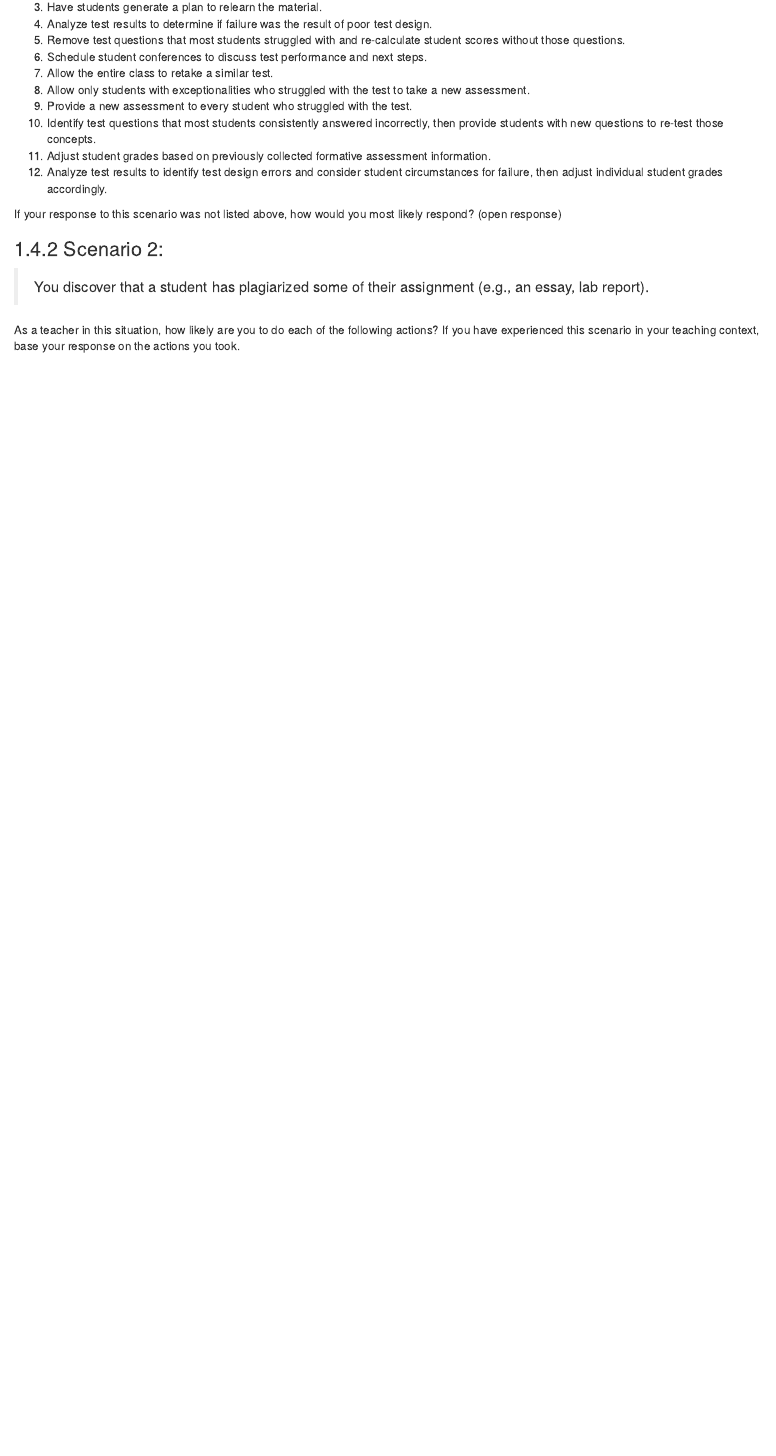
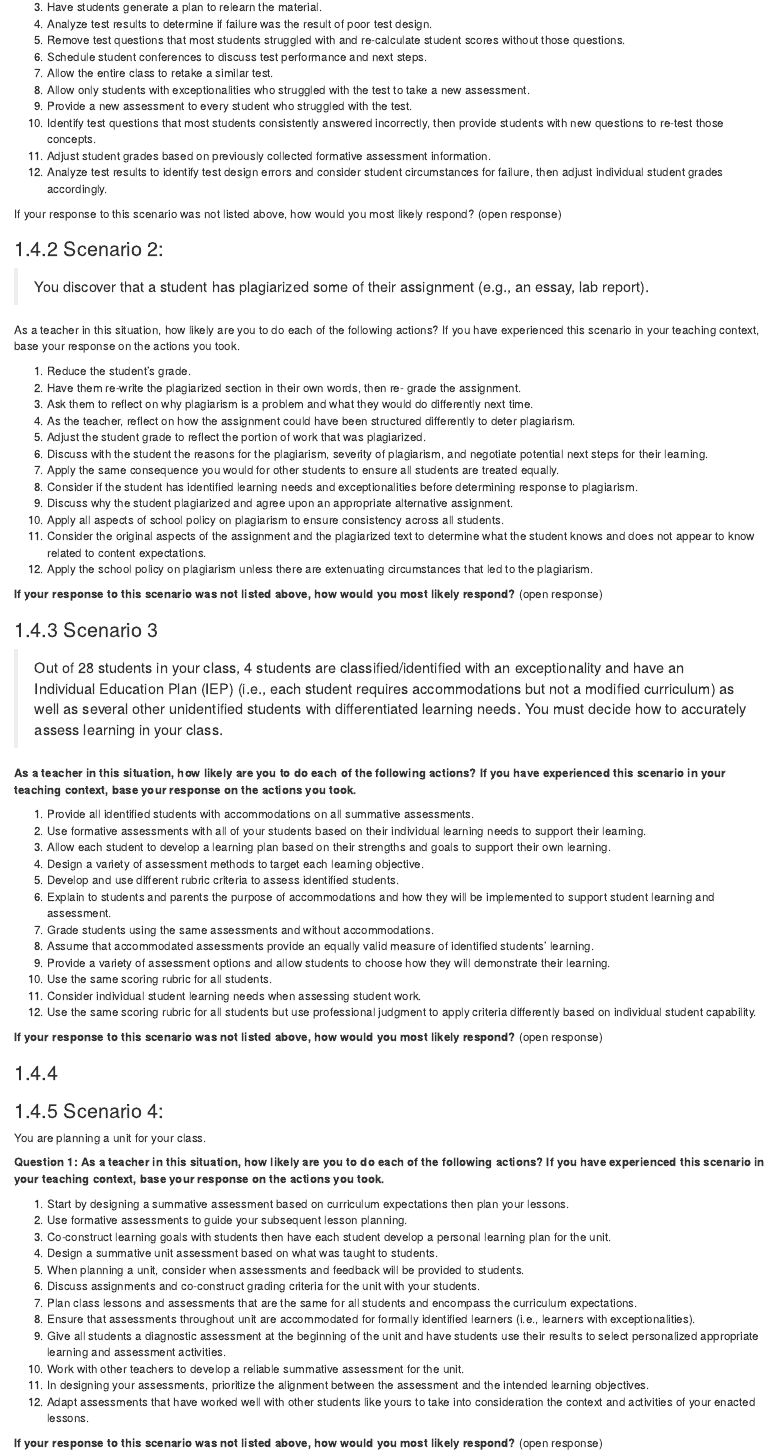
Before and after one commit to cmadland/assessment, an R Markdown document (acai.Rmd): the page in a window 1100 px wide, from 2570 px down. Rendered offline with R 4.5, knitr and Pandoc, with nearby package versions; drawn as R Markdown's standard HTML page in place of the format the file asks for.

Commit message:
scenario 3-4

```diff
--- a/acai.Rmd
+++ b/acai.Rmd
@@ -134,3 +134,62 @@ If your response to this scenario was not listed above, how would you most likel
 >You discover that a student has plagiarized some of their assignment (e.g., an essay, lab report).
 
 As a teacher in this situation, how likely are you to do each of the following actions? If you have experienced this scenario in your teaching context, base your response on the actions you took.
+
+1. Reduce the student's grade.
+2. Have them re-write the plagiarized section in their own words, then re- grade the assignment.
+3. Ask them to reflect on why plagiarism is a problem and what they would do differently next time.
+4. As the teacher, reflect on how the assignment could have been structured differently to deter plagiarism.
+5. Adjust the student grade to reflect the portion of work that was plagiarized.
+6. Discuss with the student the reasons for the plagiarism, severity of plagiarism, and negotiate potential next steps for their learning.
+7. Apply the same consequence you would for other students to ensure all students are treated equally.
+8. Consider if the student has identified learning needs and exceptionalities before determining response to plagiarism.
+9. Discuss why the student plagiarized and agree upon an appropriate alternative assignment.
+10. Apply all aspects of school policy on plagiarism to ensure consistency across all students.
+11. Consider the original aspects of the assignment and the plagiarized text to determine what the student knows and does not appear to know related to content expectations.
+12. Apply the school policy on plagiarism unless there are extenuating circumstances that led to the plagiarism.
+
+**If your response to this scenario was not listed above, how would you most likely respond?** (open response)
+
+### Scenario 3
+
+> Out of 28 students in your class, 4 students are classified/identified with an exceptionality and have an Individual Education Plan (IEP) (i.e., each student requires accommodations but not a modified curriculum) as well as several other unidentified students with differentiated learning needs. You must decide how to accurately assess learning in your class.
+
+**As a teacher in this situation, how likely are you to do each of the following actions? If you have experienced this scenario in your teaching context, base your response on the actions you took.**
+
+1. Provide all identified students with accommodations on all summative assessments.
+2. Use formative assessments with all of your students based on their individual learning needs to support their learning.
+3. Allow each student to develop a learning plan based on their strengths and goals to support their own learning.
+4. Design a variety of assessment methods to target each learning objective.
+5. Develop and use different rubric criteria to assess identified students.
+6. Explain to students and parents the purpose of accommodations and how they will be implemented to support student learning and assessment.
+7. Grade students using the same assessments and without accommodations.
+8. Assume that accommodated assessments provide an equally valid measure of identified students’ learning.
+9. Provide a variety of assessment options and allow students to choose how they will demonstrate their learning.
+10. Use the same scoring rubric for all students.
+11.  Consider individual student learning needs when assessing student work.
+12. Use the same scoring rubric for all students but use professional judgment to apply criteria differently based on individual student capability.
+
+**If your response to this scenario was not listed above, how would you most likely respond?** (open response)
+
+###
+
+### Scenario 4:
+
+You are planning a unit for your class.
+
+**Question 1: As a teacher in this situation, how likely are you to do each of the following actions? If you have experienced this scenario in your teaching context, base your response on the actions you took.**
+
+1. Start by designing a summative assessment based on curriculum expectations then plan your lessons.
+2. Use formative assessments to guide your subsequent lesson planning.
+3. Co-construct learning goals with students then have each student develop a personal learning plan for the unit.
+4. Design a summative unit assessment based on what was taught to students.
+5. When planning a unit, consider when assessments and feedback will be provided to students.
+6. Discuss assignments and co-construct grading criteria for the unit with your students.
+7. Plan class lessons and assessments that are the same for all students and encompass the curriculum expectations.
+8. Ensure that assessments throughout unit are accommodated for formally identified learners (i.e., learners with exceptionalities).
+9. Give all students a diagnostic assessment at the beginning of the unit and have students use their results to select personalized appropriate learning and assessment activities.
+10. Work with other teachers to develop a reliable summative assessment for the unit.
+11. In designing your assessments, prioritize the alignment between the assessment and the intended learning objectives.
+12. Adapt assessments that have worked well with other students like yours to take into consideration the context and activities of your enacted lessons.
+
+**If your response to this scenario was not listed above, how would you most likely respond?** (open response)
```
